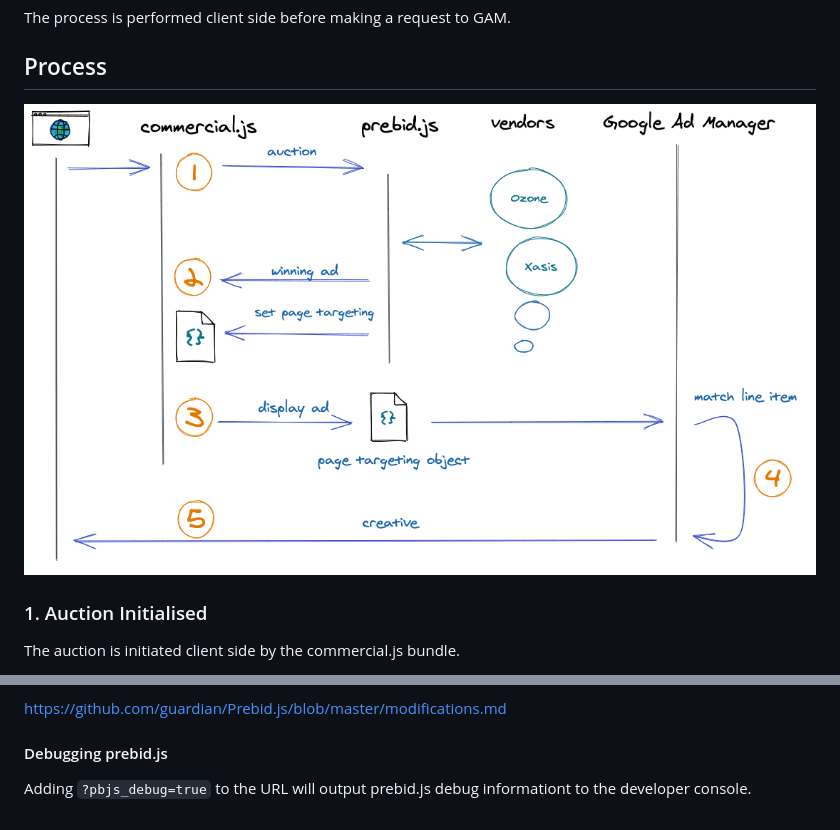
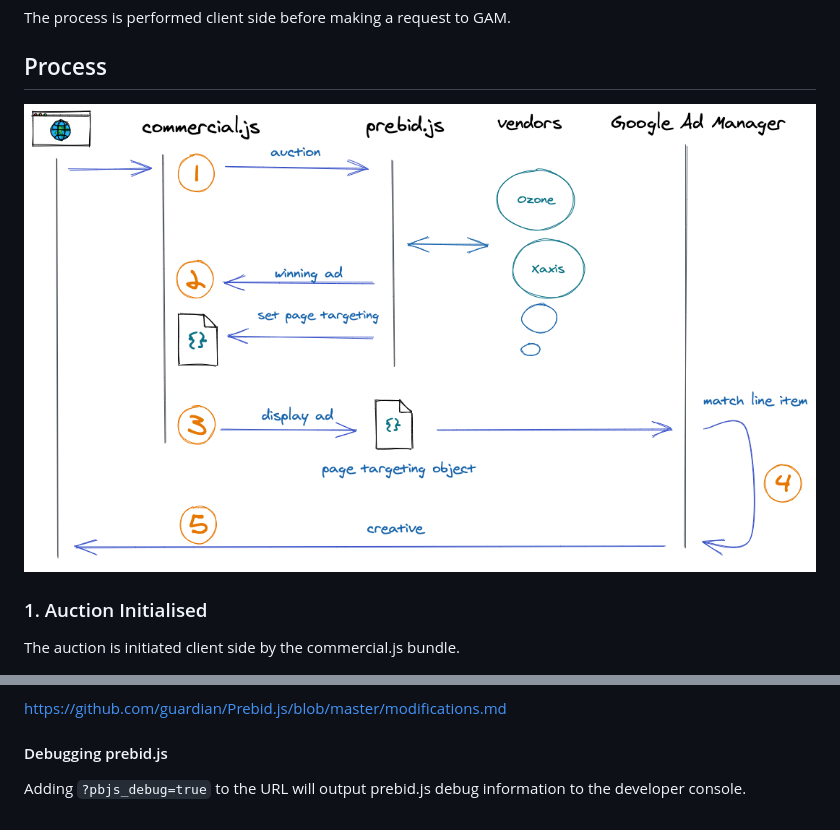
Before and after one commit to guardian/commercial, a Markdown page: docs/header-bidding.md, 2 parts joined by grey strips. Drawn GitHub-style; pictures changed too: docs/assets/header-bidding-process.png.

Commit message:
docs: header bidding minor corrections

```diff
--- a/docs/header-bidding.md
+++ b/docs/header-bidding.md
@@ -216,4 +216,4 @@ The reasons for the custom verion is detailed here:
 https://github.com/guardian/Prebid.js/blob/master/modifications.md
 #### Debugging prebid.js
 
-Adding `?pbjs_debug=true` to the URL will output prebid.js debug informationt to the developer console.
+Adding `?pbjs_debug=true` to the URL will output prebid.js debug information to the developer console.
```
Also changed, not shown: 1 other file.
